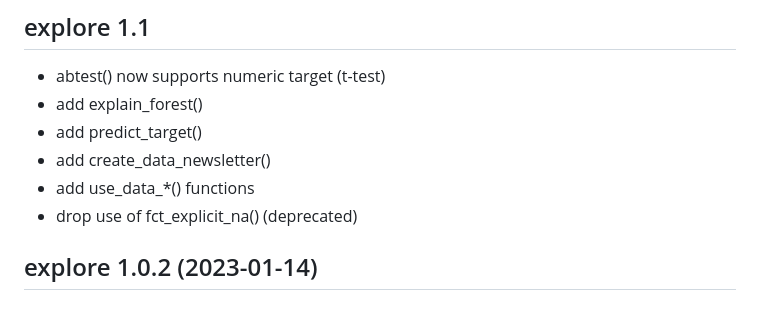
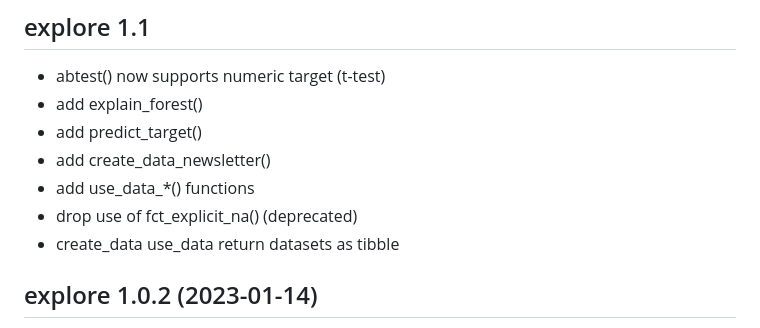
Before and after one commit to rolkra/explore, a Markdown page: NEWS.md, the part around the change. Drawn GitHub-style.

Commit message:
update NEWS

```diff
--- a/NEWS.md
+++ b/NEWS.md
@@ -6,6 +6,7 @@
 * add create_data_newsletter()
 * add use_data_*() functions
 * drop use of fct_explicit_na() (deprecated)
+* create_data use_data return datasets as tibble
 
 ## explore 1.0.2 (2023-01-14)
 
```
